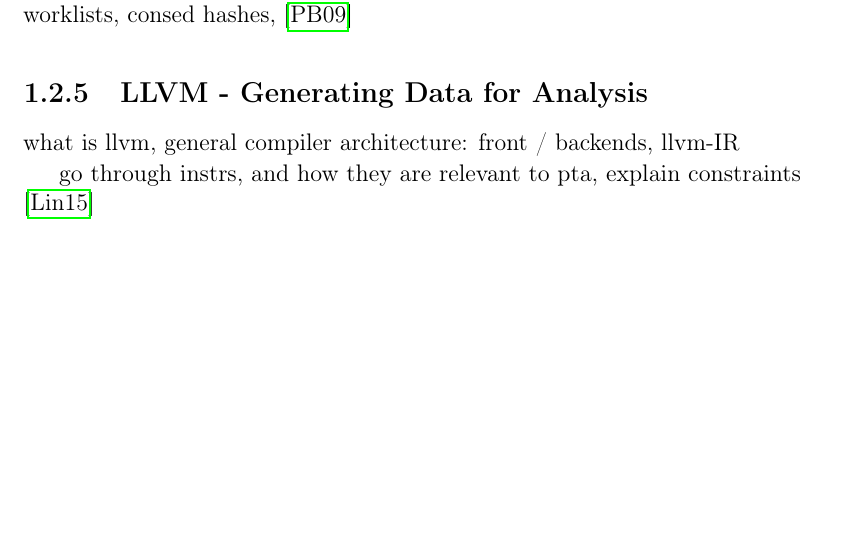
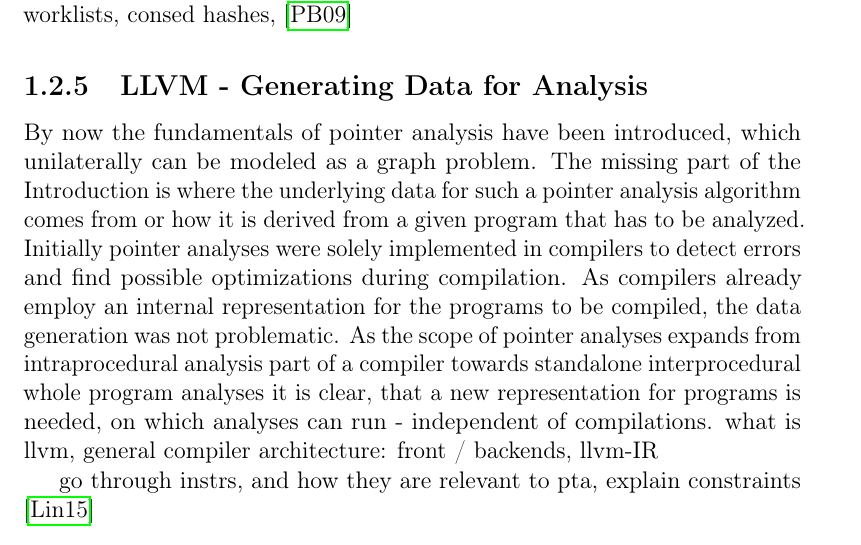
Before and after one commit to lukasboettcher/msc-paper, a LaTeX thesis (main.tex, which reads include/chap1_introduction.tex): part of page 23 of 34, cut so that both start at the same text, the shorter picture padded with empty space. Compiled offline with pdfLaTeX.

Commit message:
added motivation for data generation

```diff
--- a/include/chap1_introduction.tex
+++ b/include/chap1_introduction.tex
@@ -301,6 +301,10 @@ inclusion based pta idea, timeframe
 \subsection{Wave Propagation}
 explain optimizations in modern sequential pta implementations: diffpts, worklists, consed hashes, \cite{waveprop}
 \subsection{LLVM - Generating Data for Analysis}
+By now the fundamentals of pointer analysis have been introduced, which unilaterally can be modeled as a graph problem.
+The missing part of the Introduction is where the underlying data for such a pointer analysis algorithm comes from or how it is derived from a given program that has to be analyzed.
+Initially pointer analyses were solely implemented in compilers to detect errors and find possible optimizations during compilation. As compilers already employ an internal representation for the programs to be compiled, the data generation was not problematic.
+As the scope of pointer analyses expands from intraprocedural analysis part of a compiler towards standalone interprocedural whole program analyses it is clear, that a new representation for programs is needed, on which analyses can run - independent of compilations.
 what is llvm, general compiler architecture: front / backends, llvm-IR
 
 go through instrs, and how they are relevant to pta, explain constraints \cite{lin2015alias}
```
